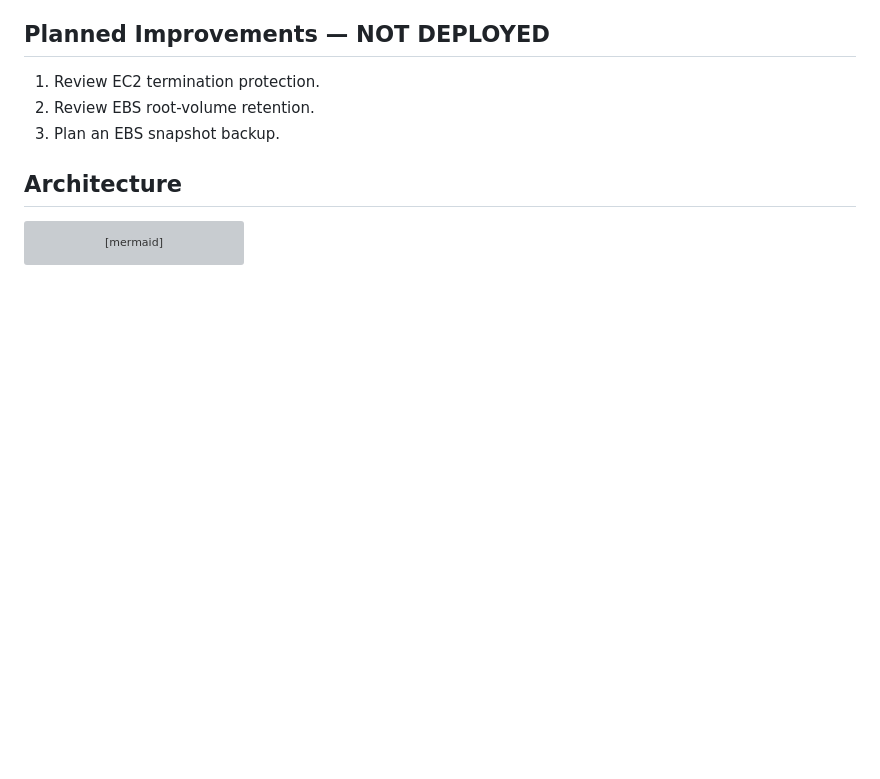
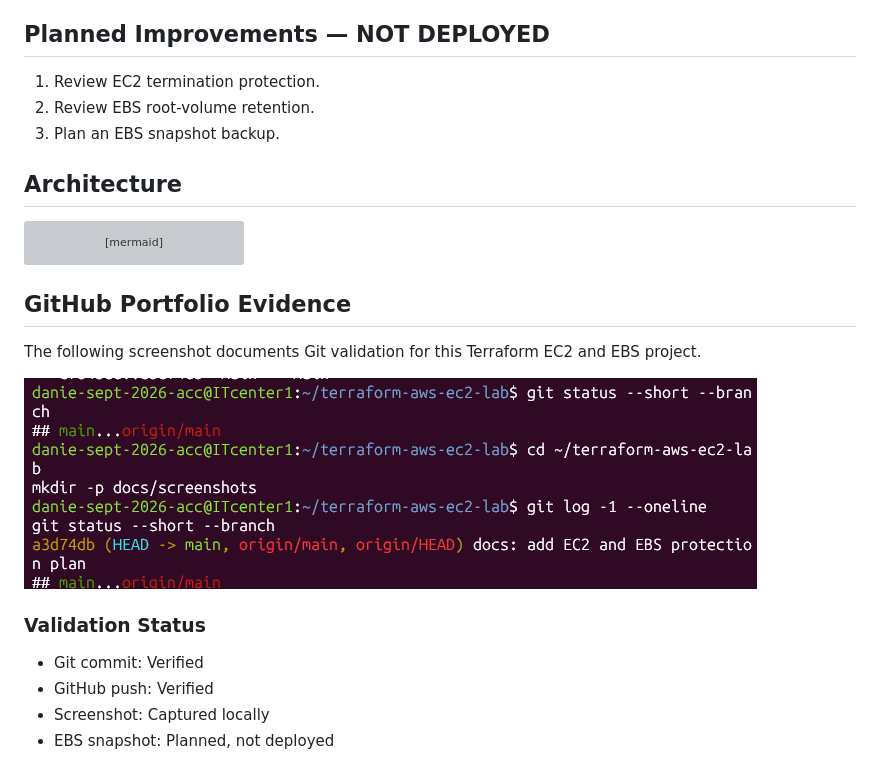
Before and after one commit to danielukorie-debug/terraform-aws-ec2-lab, a Markdown page: docs/ebs-protection-plan.md, the part around the change. GitHub-like rendering; pictures changed too: docs/screenshots/ebs-git-validation.png (added); blank space fills up the shorter version; grey boxes are pictures that could not be loaded.

Commit message:
docs: add EBS portfolio validation screenshot

````diff
--- a/docs/ebs-protection-plan.md
+++ b/docs/ebs-protection-plan.md
@@ -23,3 +23,15 @@ flowchart TD
     B --> C[Encrypted EBS Volume]
     C -. Planned Backup .-> D[EBS Snapshot]
 ```
+## GitHub Portfolio Evidence
+
+The following screenshot documents Git validation
+for this Terraform EC2 and EBS project.
+
+![Git validation screenshot](screenshots/ebs-git-validation.png)
+
+### Validation Status
+- Git commit: Verified
+- GitHub push: Verified
+- Screenshot: Captured locally
+- EBS snapshot: Planned, not deployed
````
